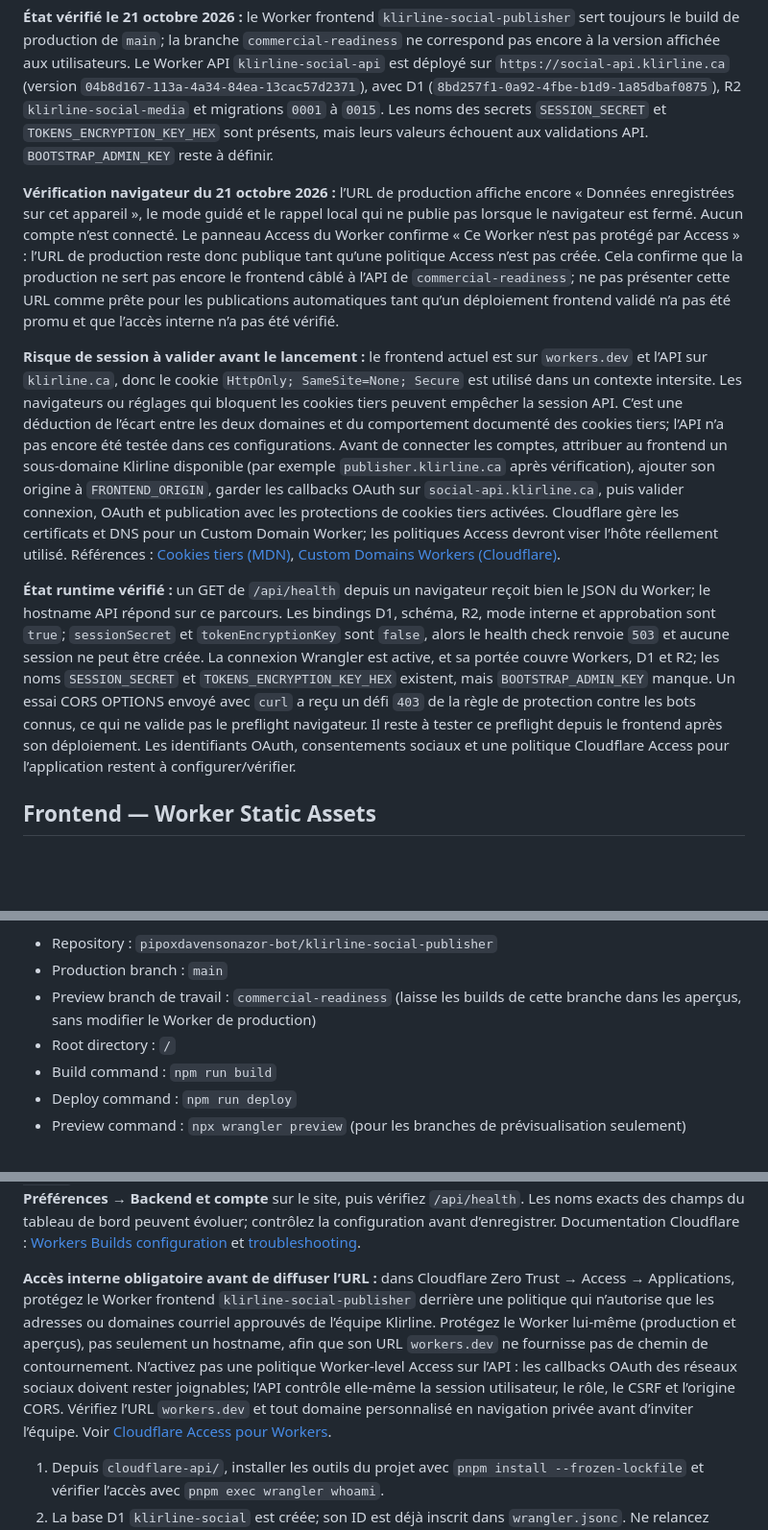
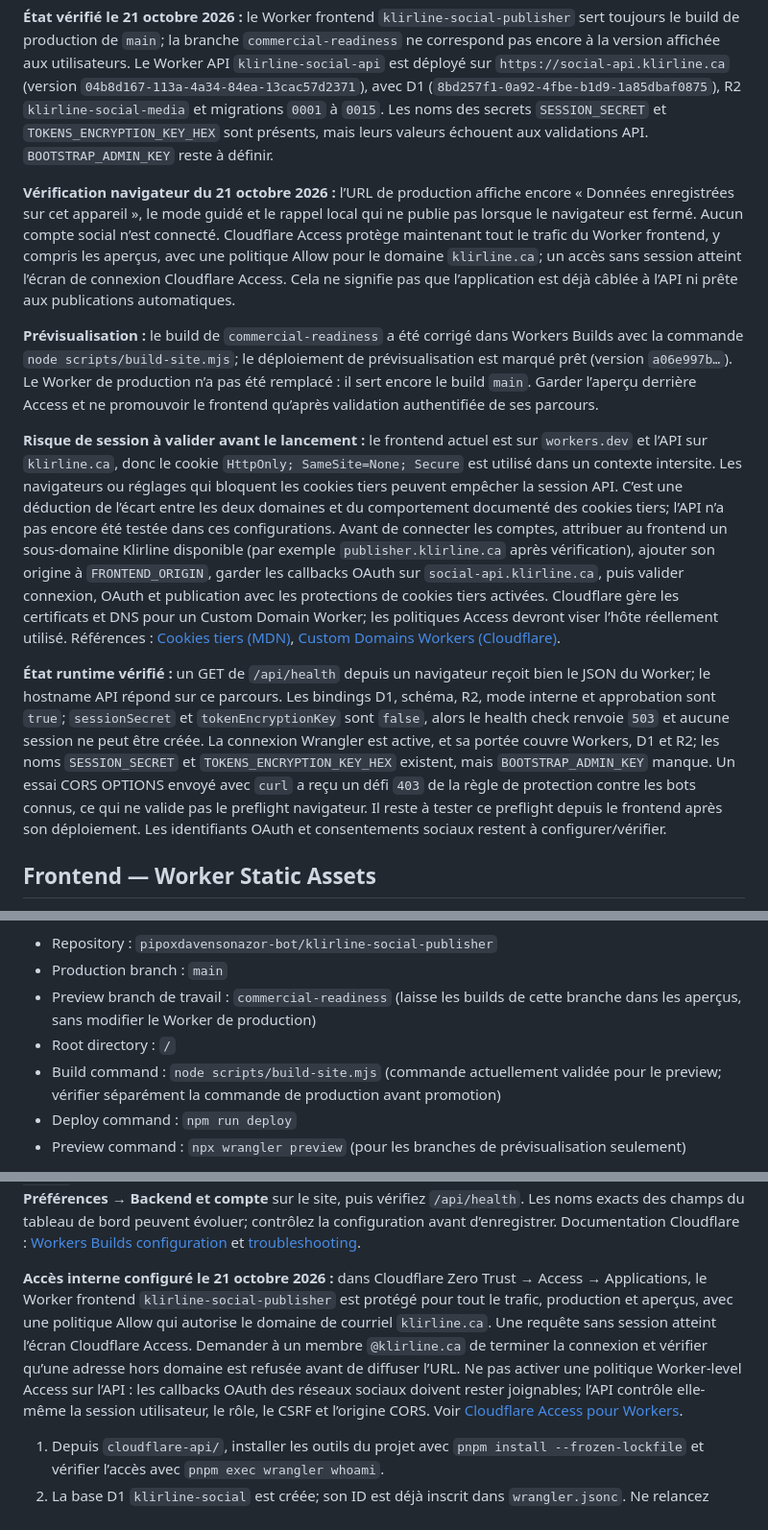
Before and after one commit to pipoxdavensonazor-bot/klirline-social-publisher, a Markdown page: CLOUDFLARE-DEPLOIEMENT.md, 3 parts joined by grey strips. Shown at 96% size. Drawn GitHub-style; blank space fills up the shorter version.

Commit message:
Document Cloudflare Access and preview status

```diff
--- a/CLOUDFLARE-DEPLOIEMENT.md
+++ b/CLOUDFLARE-DEPLOIEMENT.md
@@ -6,11 +6,13 @@ Le dépôt contient le frontend statique (`index.html`), l’ancien backend Node
 
 **État vérifié le 21 octobre 2026 :** le Worker frontend `klirline-social-publisher` sert toujours le build de production de `main`; la branche `commercial-readiness` ne correspond pas encore à la version affichée aux utilisateurs. Le Worker API `klirline-social-api` est déployé sur `https://social-api.klirline.ca` (version `04b8d167-113a-4a34-84ea-13cac57d2371`), avec D1 (`8bd257f1-0a92-4fbe-b1d9-1a85dbaf0875`), R2 `klirline-social-media` et migrations `0001` à `0015`. Les noms des secrets `SESSION_SECRET` et `TOKENS_ENCRYPTION_KEY_HEX` sont présents, mais leurs valeurs échouent aux validations API. `BOOTSTRAP_ADMIN_KEY` reste à définir.
 
-**Vérification navigateur du 21 octobre 2026 :** l’URL de production affiche encore « Données enregistrées sur cet appareil », le mode guidé et le rappel local qui ne publie pas lorsque le navigateur est fermé. Aucun compte n’est connecté. Le panneau Access du Worker confirme « Ce Worker n’est pas protégé par Access » : l’URL de production reste donc publique tant qu’une politique Access n’est pas créée. Cela confirme que la production ne sert pas encore le frontend câblé à l’API de `commercial-readiness`; ne pas présenter cette URL comme prête pour les publications automatiques tant qu’un déploiement frontend validé n’a pas été promu et que l’accès interne n’a pas été vérifié.
+**Vérification navigateur du 21 octobre 2026 :** l’URL de production affiche encore « Données enregistrées sur cet appareil », le mode guidé et le rappel local qui ne publie pas lorsque le navigateur est fermé. Aucun compte social n’est connecté. Cloudflare Access protège maintenant tout le trafic du Worker frontend, y compris les aperçus, avec une politique Allow pour le domaine `klirline.ca`; un accès sans session atteint l’écran de connexion Cloudflare Access. Cela ne signifie pas que l’application est déjà câblée à l’API ni prête aux publications automatiques.
+
+**Prévisualisation :** le build de `commercial-readiness` a été corrigé dans Workers Builds avec la commande `node scripts/build-site.mjs`; le déploiement de prévisualisation est marqué prêt (version `a06e997b…`). Le Worker de production n’a pas été remplacé : il sert encore le build `main`. Garder l’aperçu derrière Access et ne promouvoir le frontend qu’après validation authentifiée de ses parcours.
 
 **Risque de session à valider avant le lancement :** le frontend actuel est sur `workers.dev` et l’API sur `klirline.ca`, donc le cookie `HttpOnly; SameSite=None; Secure` est utilisé dans un contexte intersite. Les navigateurs ou réglages qui bloquent les cookies tiers peuvent empêcher la session API. C’est une déduction de l’écart entre les deux domaines et du comportement documenté des cookies tiers; l’API n’a pas encore été testée dans ces configurations. Avant de connecter les comptes, attribuer au frontend un sous-domaine Klirline disponible (par exemple `publisher.klirline.ca` après vérification), ajouter son origine à `FRONTEND_ORIGIN`, garder les callbacks OAuth sur `social-api.klirline.ca`, puis valider connexion, OAuth et publication avec les protections de cookies tiers activées. Cloudflare gère les certificats et DNS pour un Custom Domain Worker; les politiques Access devront viser l’hôte réellement utilisé. Références : [Cookies tiers (MDN)](https://developer.mozilla.org/en-US/docs/Web/Privacy/Guides/Third-party_cookies), [Custom Domains Workers (Cloudflare)](https://developers.cloudflare.com/workers/configuration/routing/custom-domains/).
 
-**État runtime vérifié :** un GET de `/api/health` depuis un navigateur reçoit bien le JSON du Worker; le hostname API répond sur ce parcours. Les bindings D1, schéma, R2, mode interne et approbation sont `true`; `sessionSecret` et `tokenEncryptionKey` sont `false`, alors le health check renvoie `503` et aucune session ne peut être créée. La connexion Wrangler est active, et sa portée couvre Workers, D1 et R2; les noms `SESSION_SECRET` et `TOKENS_ENCRYPTION_KEY_HEX` existent, mais `BOOTSTRAP_ADMIN_KEY` manque. Un essai CORS OPTIONS envoyé avec `curl` a reçu un défi `403` de la règle de protection contre les bots connus, ce qui ne valide pas le preflight navigateur. Il reste à tester ce preflight depuis le frontend après son déploiement. Les identifiants OAuth, consentements sociaux et une politique Cloudflare Access pour l’application restent à configurer/vérifier.
+**État runtime vérifié :** un GET de `/api/health` depuis un navigateur reçoit bien le JSON du Worker; le hostname API répond sur ce parcours. Les bindings D1, schéma, R2, mode interne et approbation sont `true`; `sessionSecret` et `tokenEncryptionKey` sont `false`, alors le health check renvoie `503` et aucune session ne peut être créée. La connexion Wrangler est active, et sa portée couvre Workers, D1 et R2; les noms `SESSION_SECRET` et `TOKENS_ENCRYPTION_KEY_HEX` existent, mais `BOOTSTRAP_ADMIN_KEY` manque. Un essai CORS OPTIONS envoyé avec `curl` a reçu un défi `403` de la règle de protection contre les bots connus, ce qui ne valide pas le preflight navigateur. Il reste à tester ce preflight depuis le frontend après son déploiement. Les identifiants OAuth et consentements sociaux restent à configurer/vérifier.
 
 ## Frontend — Worker Static Assets
 
@@ -22,7 +24,7 @@ Dans **Workers & Pages → klirline-social-publisher → Settings → Builds**,
 - Production branch : `main`
 - Preview branch de travail : `commercial-readiness` (laisse les builds de cette branche dans les aperçus, sans modifier le Worker de production)
 - Root directory : `/`
-- Build command : `npm run build`
+- Build command : `node scripts/build-site.mjs` (commande actuellement validée pour le preview; vérifier séparément la commande de production avant promotion)
 - Deploy command : `npm run deploy`
 - Preview command : `npx wrangler preview` (pour les branches de prévisualisation seulement)
 
@@ -50,7 +52,7 @@ Pour connecter le dépôt à l’API, créez un nouveau service **Workers Builds
 
 Configurez les secrets et ressources Cloudflare pour ce nouveau Worker avant le premier déploiement. Laissez le Worker frontend `klirline-social-publisher` à la racine `/` avec `npm run build` et `npm run deploy`; il ne doit pas publier le Worker API. Après déploiement, mettez l’URL HTTPS de l’API dans **Préférences → Backend et compte** sur le site, puis vérifiez `/api/health`. Les noms exacts des champs du tableau de bord peuvent évoluer; contrôlez la configuration avant d’enregistrer. Documentation Cloudflare : [Workers Builds configuration](https://developers.cloudflare.com/workers/ci-cd/builds/configuration/) et [troubleshooting](https://developers.cloudflare.com/workers/ci-cd/builds/troubleshoot/).
 
-**Accès interne obligatoire avant de diffuser l’URL :** dans Cloudflare Zero Trust → Access → Applications, protégez le Worker frontend `klirline-social-publisher` derrière une politique qui n’autorise que les adresses ou domaines courriel approuvés de l’équipe Klirline. Protégez le Worker lui-même (production et aperçus), pas seulement un hostname, afin que son URL `workers.dev` ne fournisse pas de chemin de contournement. N’activez pas une politique Worker-level Access sur l’API : les callbacks OAuth des réseaux sociaux doivent rester joignables; l’API contrôle elle-même la session utilisateur, le rôle, le CSRF et l’origine CORS. Vérifiez l’URL `workers.dev` et tout domaine personnalisé en navigation privée avant d’inviter l’équipe. Voir [Cloudflare Access pour Workers](https://developers.cloudflare.com/workers/configuration/cloudflare-access/).
+**Accès interne configuré le 21 octobre 2026 :** dans Cloudflare Zero Trust → Access → Applications, le Worker frontend `klirline-social-publisher` est protégé pour tout le trafic, production et aperçus, avec une politique Allow qui autorise le domaine de courriel `klirline.ca`. Une requête sans session atteint l’écran Cloudflare Access. Demander à un membre `@klirline.ca` de terminer la connexion et vérifier qu’une adresse hors domaine est refusée avant de diffuser l’URL. Ne pas activer une politique Worker-level Access sur l’API : les callbacks OAuth des réseaux sociaux doivent rester joignables; l’API contrôle elle-même la session utilisateur, le rôle, le CSRF et l’origine CORS. Voir [Cloudflare Access pour Workers](https://developers.cloudflare.com/workers/configuration/cloudflare-access/).
 
 1. Depuis `cloudflare-api/`, installer les outils du projet avec `pnpm install --frozen-lockfile` et vérifier l’accès avec `pnpm exec wrangler whoami`.
 2. La base D1 `klirline-social` est créée; son ID est déjà inscrit dans `wrangler.jsonc`. Ne relancez `wrangler d1 create` que si vous préparez un autre environnement.
```
Also changed, not shown: other parts of CLOUDFLARE-DEPLOIEMENT.md (+1 -1 lines).
